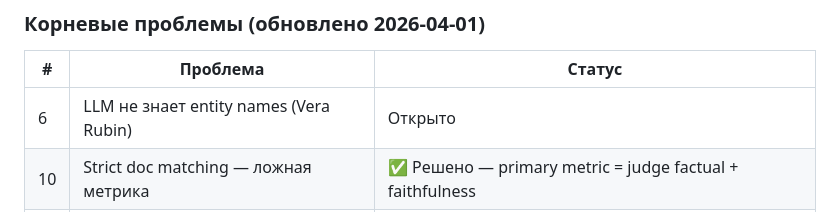
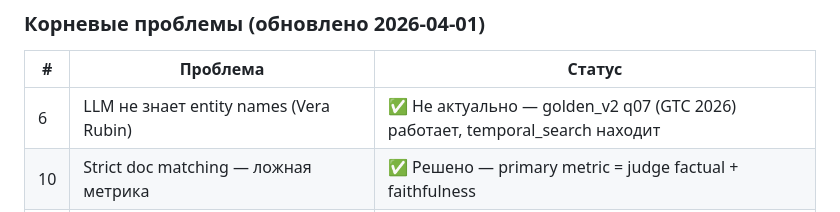
Before and after one commit to ezsx/rag_app, a Markdown page: docs/planning/experiment_history.md, the part around the change. Rendered like a GitHub page.

Commit message:
docs: close Vera Rubin issue #6 — GTC 2026 query works in golden_v2
Co-Authored-By: Claude Opus 4.6 (1M context) <noreply@anthropic.com>

```diff
--- a/docs/planning/experiment_history.md
+++ b/docs/planning/experiment_history.md
@@ -277,7 +277,7 @@ Model: rubert-base-cased-nli-threeway (180M, 0.36 GB). Выбрана после
 
 | # | Проблема | Статус |
 |---|----------|--------|
-| 6 | LLM не знает entity names (Vera Rubin) | Открыто |
+| 6 | LLM не знает entity names (Vera Rubin) | ✅ Не актуально — golden_v2 q07 (GTC 2026) работает, temporal_search находит |
 | 10 | Strict doc matching — ложная метрика | ✅ Решено — primary metric = judge factual + faithfulness |
 | 11 | **SecurityManager false positive на ";"** | ✅ Решено — _skip_security для final_answer. МИНА: нужен полный рефакторинг |
 | 12 | **q15 routing: summarize_channel без citations** | Открыто — нужен search + compose_context вместо summarize_channel |
```
